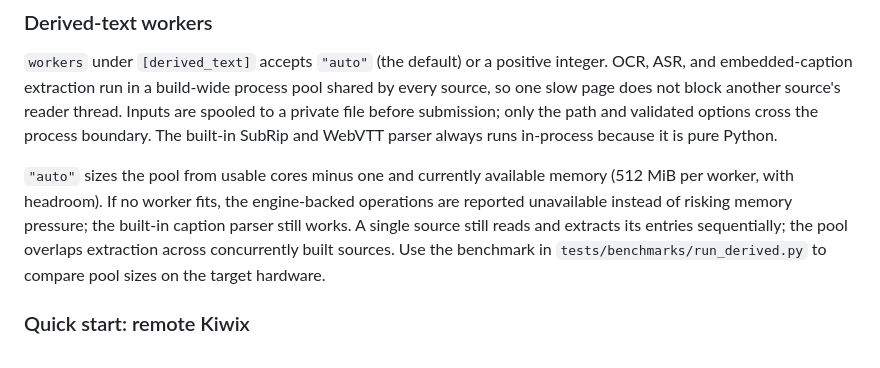
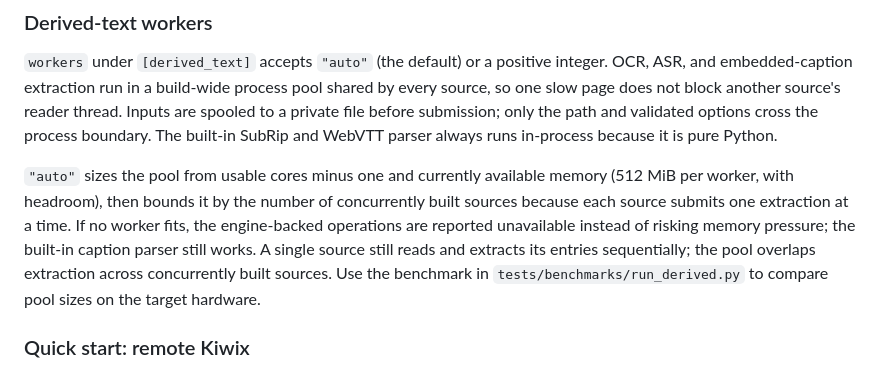
Before and after one commit to OscSanto/zimantic, a Markdown page: docs/derived-text.md, the part around the change. GitHub-like rendering.

Commit message:
Document the derived pool concurrency bound

```diff
--- a/docs/derived-text.md
+++ b/docs/derived-text.md
@@ -40,9 +40,11 @@ path and validated options cross the process boundary. The built-in SubRip and
 WebVTT parser always runs in-process because it is pure Python.
 
 `"auto"` sizes the pool from usable cores minus one and currently available
-memory (512 MiB per worker, with headroom). If no worker fits, the engine-backed
-operations are reported unavailable instead of risking memory pressure; the
-built-in caption parser still works. A single source still reads and extracts
+memory (512 MiB per worker, with headroom), then bounds it by the number of
+concurrently built sources because each source submits one extraction at a
+time. If no worker fits, the engine-backed operations are reported unavailable
+instead of risking memory pressure; the built-in caption parser still works. A
+single source still reads and extracts
 its entries sequentially; the pool overlaps extraction across concurrently
 built sources. Use the benchmark in `tests/benchmarks/run_derived.py` to compare
 pool sizes on the target hardware.
```
